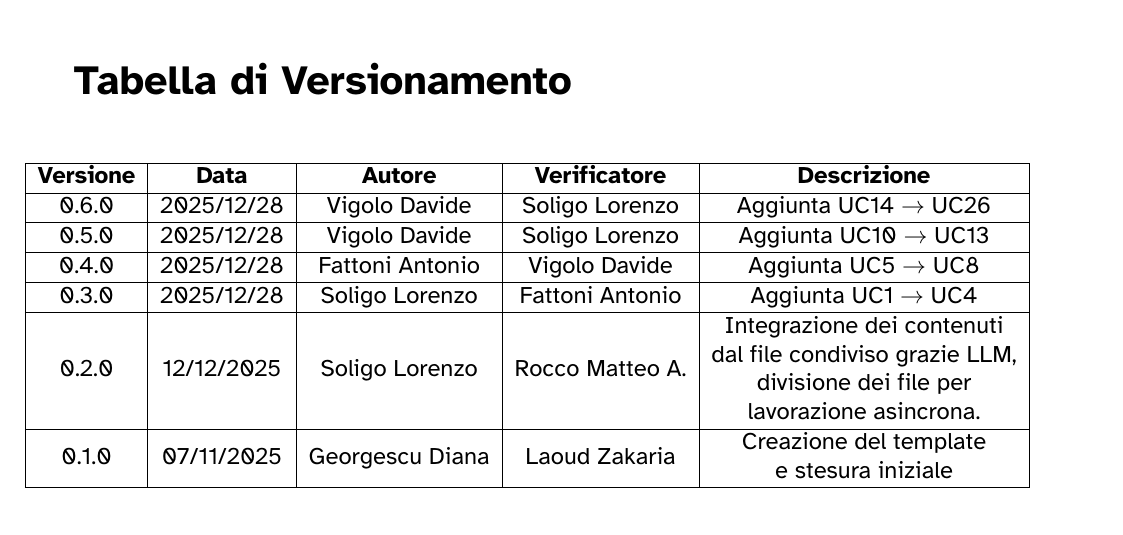
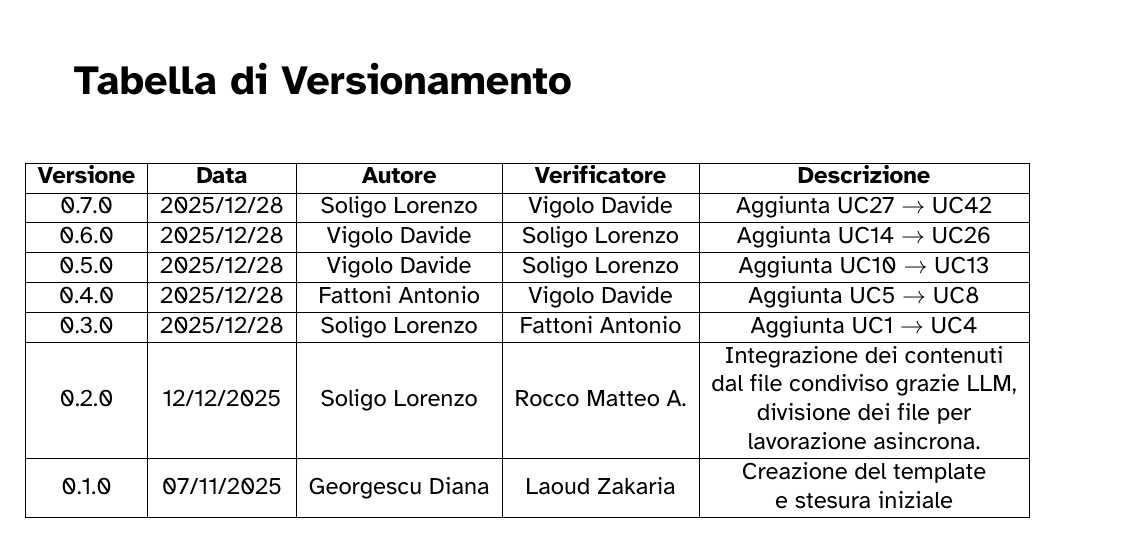
Before and after one commit to 7-ZPUs/Docs, a LaTeX document (2_RTB/AnalisiDeiRequisiti.tex, which reads 2_RTB/analisi/Abstract.tex): part of page 1 of 75, cut so that both start at the same text. Compiled offline with XeLaTeX.

Commit message:
DIPR-170 #COMMENT aGGIORNAMENTO TABELLA MODIFICHE

```diff
--- a/2_RTB/analisi/Abstract.tex
+++ b/2_RTB/analisi/Abstract.tex
@@ -17,6 +17,8 @@
     \begin{tabular}{|c|c|c|c|c|}
         \hline
         \textbf{Versione} & \textbf{Data} & \textbf{Autore}  & \textbf{Verificatore} & \textbf{Descrizione} \\
+        \hline
+        0.7.0 & 2025/12/28 & Soligo Lorenzo & Vigolo Davide & \begin{tabular}[c]{@{}c@{}} Aggiunta UC27 $\rightarrow$ UC42 \end{tabular} \\
         \hline
         0.6.0 & 2025/12/28 & Vigolo Davide & Soligo Lorenzo & \begin{tabular}[c]{@{}c@{}} Aggiunta UC14 $\rightarrow$ UC26 \end{tabular} \\
         \hline
```
Also changed, not shown: 2_RTB/AnalisiDeiRequisiti.pdf.
